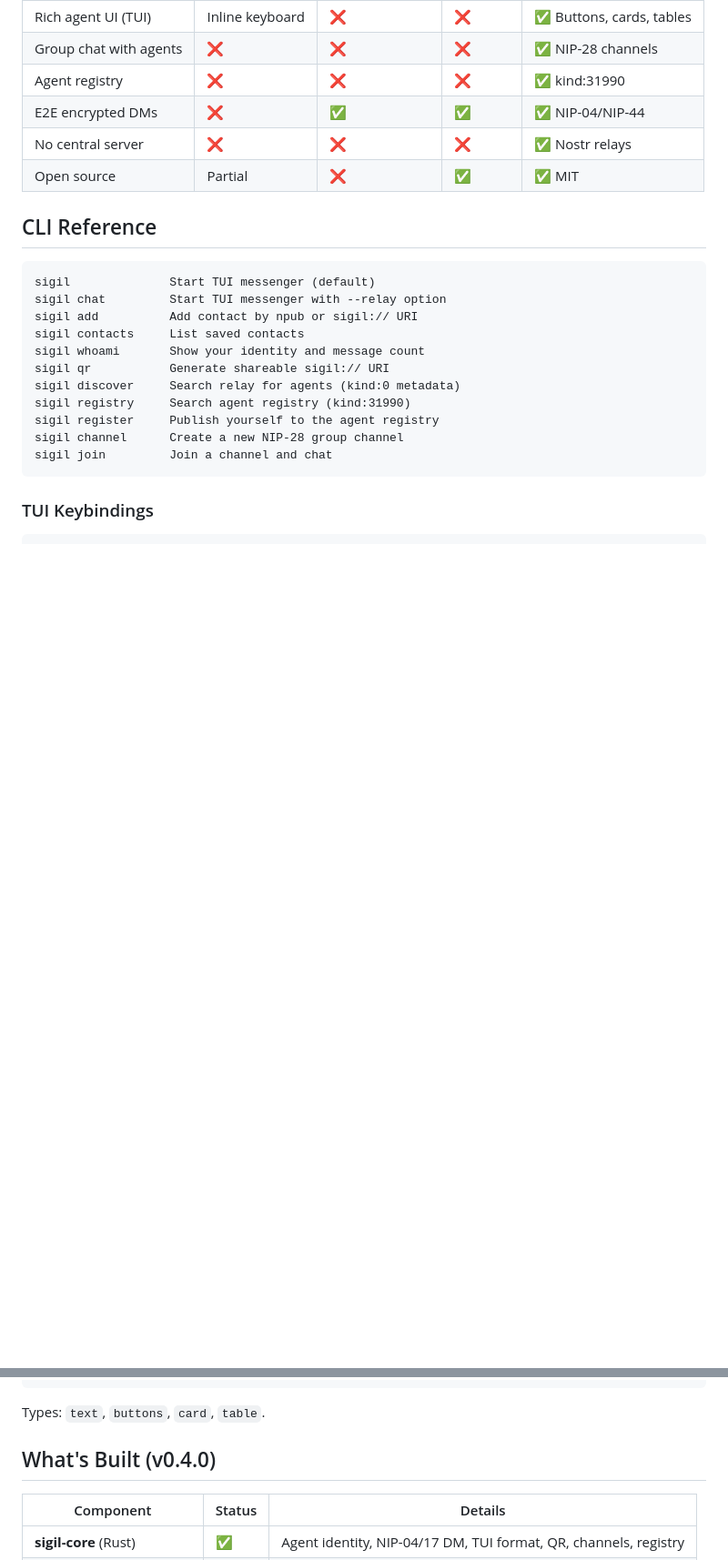
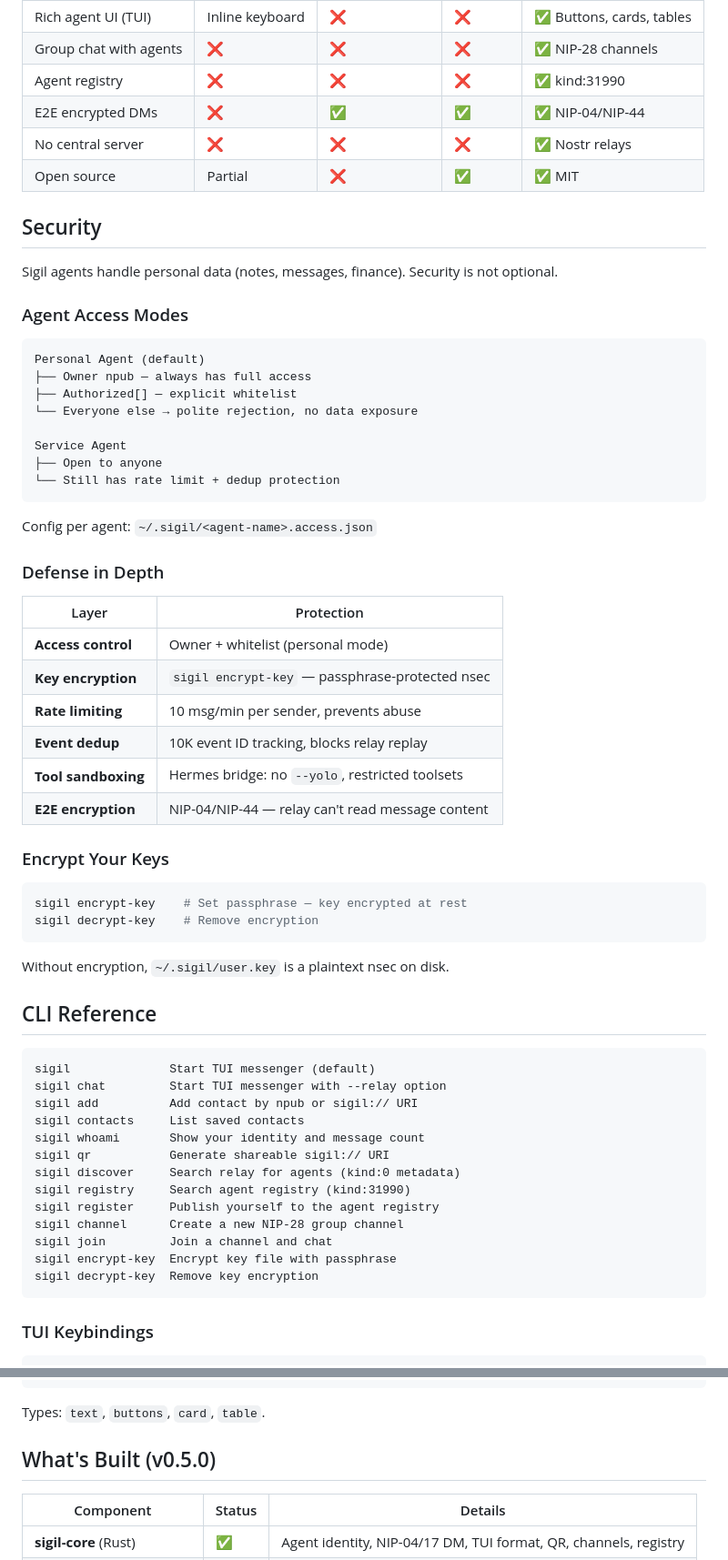
Before and after one commit to lmanchu/sigil, a Markdown page: README.md, 2 parts joined by grey strips. Shown at 91% size. Rendered like a GitHub page; blank space fills up the shorter version.

Commit message:
docs: add security section to README — access control, key encryption, defense in depth
Documents personal vs service agent modes, defense-in-depth layers,
key encryption commands, and updated architecture with access.rs/guard.rs.

Co-Authored-By: Claude Opus 4.6 (1M context) <noreply@anthropic.com>

````diff
--- a/README.md
+++ b/README.md
@@ -48,6 +48,45 @@ sigil join <channel_id>
 | No central server | ❌ | ❌ | ❌ | ✅ Nostr relays |
 | Open source | Partial | ❌ | ✅ | ✅ MIT |
 
+## Security
+
+Sigil agents handle personal data (notes, messages, finance). Security is not optional.
+
+### Agent Access Modes
+
+```
+Personal Agent (default)
+├── Owner npub — always has full access
+├── Authorized[] — explicit whitelist
+└── Everyone else → polite rejection, no data exposure
+
+Service Agent
+├── Open to anyone
+└── Still has rate limit + dedup protection
+```
+
+Config per agent: `~/.sigil/<agent-name>.access.json`
+
+### Defense in Depth
+
+| Layer | Protection |
+|-------|-----------|
+| **Access control** | Owner + whitelist (personal mode) |
+| **Key encryption** | `sigil encrypt-key` — passphrase-protected nsec |
+| **Rate limiting** | 10 msg/min per sender, prevents abuse |
+| **Event dedup** | 10K event ID tracking, blocks relay replay |
+| **Tool sandboxing** | Hermes bridge: no `--yolo`, restricted toolsets |
+| **E2E encryption** | NIP-04/NIP-44 — relay can't read message content |
+
+### Encrypt Your Keys
+
+```bash
+sigil encrypt-key    # Set passphrase — key encrypted at rest
+sigil decrypt-key    # Remove encryption
+```
+
+Without encryption, `~/.sigil/user.key` is a plaintext nsec on disk.
+
 ## CLI Reference
 
 ```
@@ -62,6 +101,8 @@ sigil registry     Search agent registry (kind:31990)
 sigil register     Publish yourself to the agent registry
 sigil channel      Create a new NIP-28 group channel
 sigil join         Join a channel and chat
+sigil encrypt-key  Encrypt key file with passphrase
+sigil decrypt-key  Remove key encryption
 ```
 
 ### TUI Keybindings
@@ -144,7 +192,7 @@ Agents send structured JSON inside encrypted DMs. Sigil renders them as interact
 
 Types: `text`, `buttons`, `card`, `table`.
 
-## What's Built (v0.4.0)
+## What's Built (v0.5.0)
 
 | Component | Status | Details |
 |-----------|--------|---------|
````
Also changed, not shown: other parts of README.md (+14 -5 lines).
